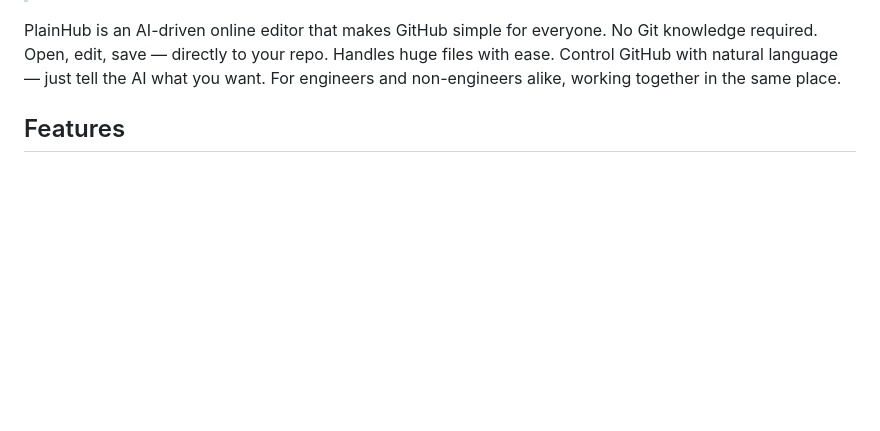
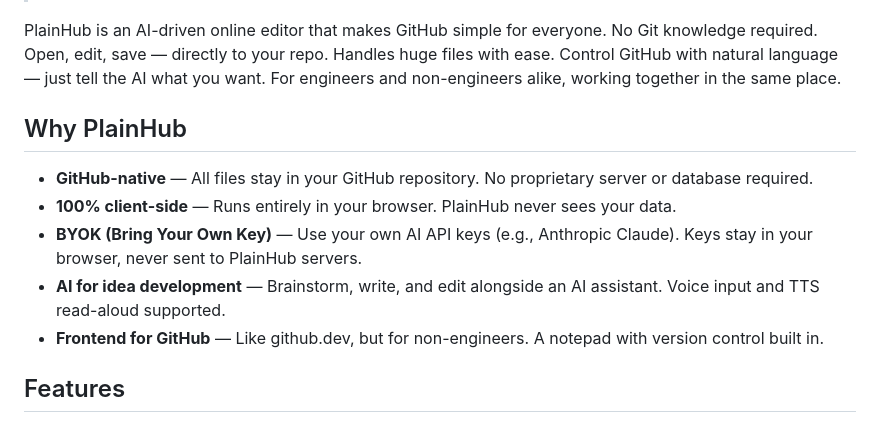
Before and after one commit to ricrio-inc/plainhub, a Markdown page: README.md, the part around the change. Drawn GitHub-style; blank space fills up the shorter version.

Commit message:
docs(readme): add Why PlainHub section for GEO/LLMO
Adds a "Why PlainHub" section between the description paragraph
and the Features section, with 5 bullet points highlighting key
GEO/LLMO concepts:

- GitHub-native (data sovereignty)
- 100% client-side
- BYOK (Bring Your Own Key)
- AI for idea development (brainstorm, voice, TTS)
- Frontend for GitHub positioning

All copy is sourced from existing site/MASTER_DECK content
(SSOT preserved). Existing tagline, description paragraph, and
Features section are unchanged.

Why: AI assistants (ChatGPT/Claude/Gemini/Perplexity) increasingly
ground answers in README-level signals. Surfacing the established
PlainHub vocabulary (GitHub-native / BYOK / 100% client-side) at
the top of the README improves the precision of LLM-grounded
answers about PlainHub.

Co-Authored-By: Claude Opus 4.7 (1M context) <noreply@anthropic.com>

```diff
--- a/README.md
+++ b/README.md
@@ -15,6 +15,14 @@ PlainHub is an AI-driven online editor that makes GitHub simple for everyone.
 No Git knowledge required. Open, edit, save — directly to your repo.
 Handles huge files with ease. Control GitHub with natural language — just tell the AI what you want.
 For engineers and non-engineers alike, working together in the same place.
+
+## Why PlainHub
+
+- **GitHub-native** — All files stay in your GitHub repository. No proprietary server or database required.
+- **100% client-side** — Runs entirely in your browser. PlainHub never sees your data.
+- **BYOK (Bring Your Own Key)** — Use your own AI API keys (e.g., Anthropic Claude). Keys stay in your browser, never sent to PlainHub servers.
+- **AI for idea development** — Brainstorm, write, and edit alongside an AI assistant. Voice input and TTS read-aloud supported.
+- **Frontend for GitHub** — Like github.dev, but for non-engineers. A notepad with version control built in.
 
 ## Features
 
```
